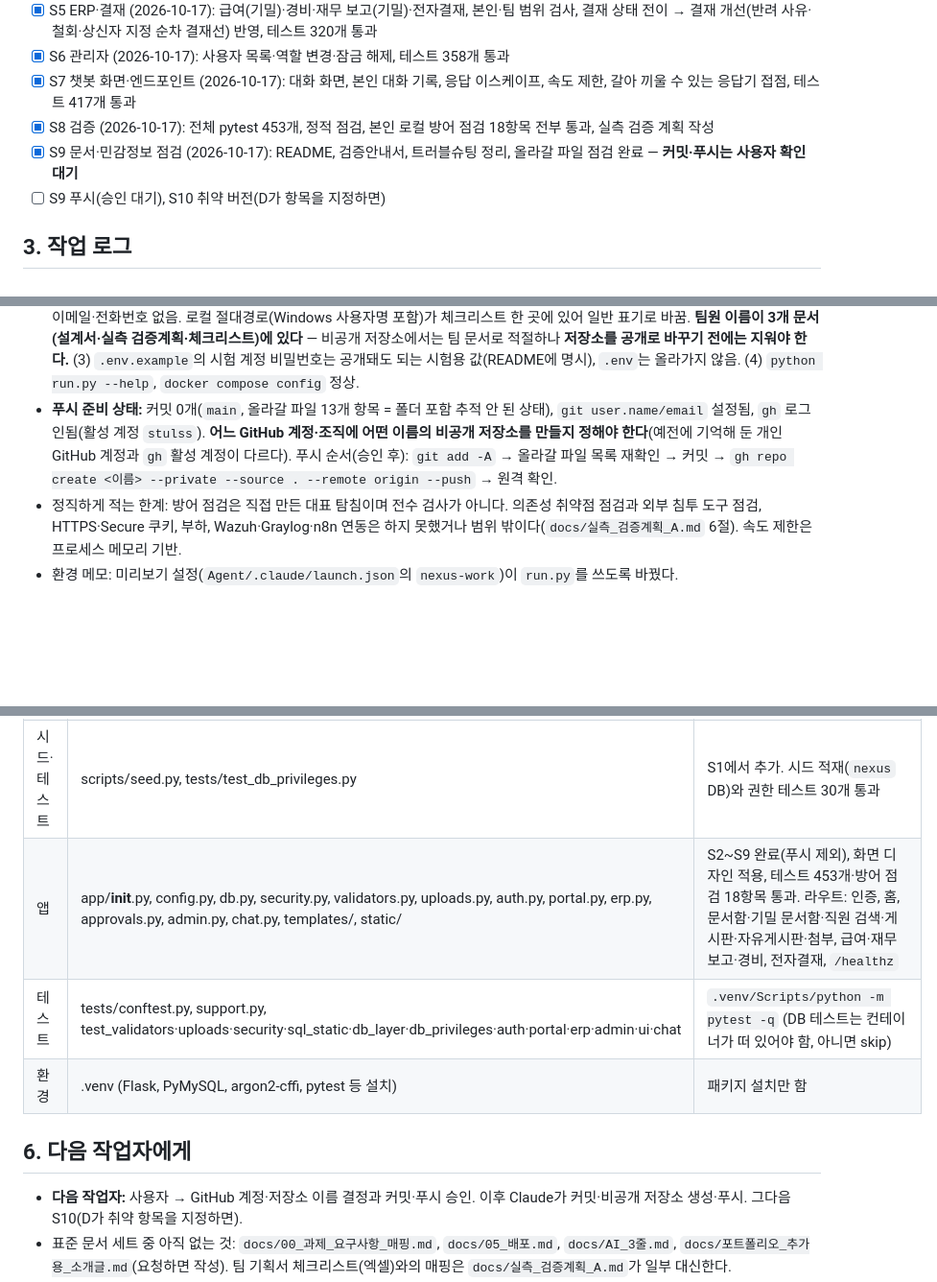
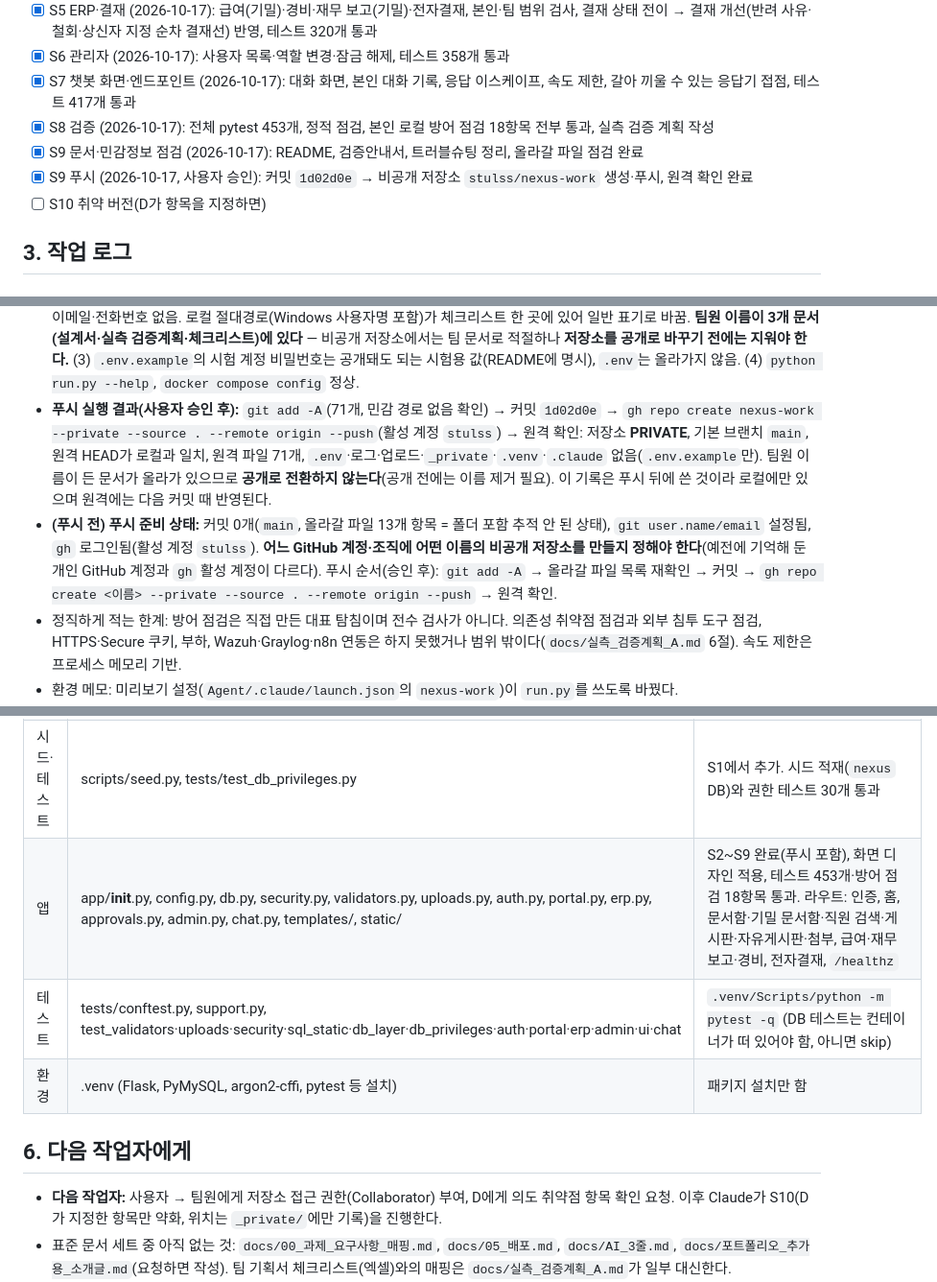
Before and after one commit to Gilin03/nexus-work, a Markdown page: 작업내역_체크리스트.md, 3 parts joined by grey strips. Shown at 96% size. Rendered like a GitHub page; blank space fills up the shorter version.

Commit message:
체크리스트에 S9 푸시 결과 기록
비공개 저장소 생성·푸시 결과와 이후 할 일(S10)을 작업내역에 반영한다.

Co-Authored-By: Claude Sonnet 5.5 <noreply@anthropic.com>

```diff
--- a/작업내역_체크리스트.md
+++ b/작업내역_체크리스트.md
@@ -35,8 +35,9 @@
 - [x] S6 관리자 (2026-10-17): 사용자 목록·역할 변경·잠금 해제, 테스트 358개 통과
 - [x] S7 챗봇 화면·엔드포인트 (2026-10-17): 대화 화면, 본인 대화 기록, 응답 이스케이프, 속도 제한, 갈아 끼울 수 있는 응답기 접점, 테스트 417개 통과
 - [x] S8 검증 (2026-10-17): 전체 pytest 453개, 정적 점검, 본인 로컬 방어 점검 18항목 전부 통과, 실측 검증 계획 작성
-- [x] S9 문서·민감정보 점검 (2026-10-17): README, 검증안내서, 트러블슈팅 정리, 올라갈 파일 점검 완료 — **커밋·푸시는 사용자 확인 대기**
-- [ ] S9 푸시(승인 대기), S10 취약 버전(D가 항목을 지정하면)
+- [x] S9 문서·민감정보 점검 (2026-10-17): README, 검증안내서, 트러블슈팅 정리, 올라갈 파일 점검 완료
+- [x] S9 푸시 (2026-10-17, 사용자 승인): 커밋 `1d02d0e` → 비공개 저장소 `stulss/nexus-work` 생성·푸시, 원격 확인 완료
+- [ ] S10 취약 버전(D가 항목을 지정하면)
 
 ## 3. 작업 로그
 
@@ -83,7 +84,8 @@
 - **S8 검증 결과:** `pytest` 전체 **453 passed**, skip 0 (신규: 정적 점검 11개, 세션 무효화 7개, 서버 헤더 1개, 의심 입력 9개, /admin 404 1개 등). **방어 점검 18항목 전부 통과**(통과 18·실패 0·한계 0): 처음 실행에서 실패 3(D01 서버 버전, D14 오류 화면의 서버 버전, D15 `/admin` 308)과 알려진 한계 1(D13 로그아웃 후 쿠키 재사용)이 나왔고 위 수정으로 모두 해소, 로그 421→506줄 모두 표준 필드의 JSON, 필요한 이벤트 15종 확인, 비밀번호·대화 내용 없음. **변이 검증:** 세션 무효화 5가지(버전 비교 제거, 로그아웃·비밀번호 변경이 버전을 올리지 않음, 로그인 시 버전 고정, 변경 후 현재 기기에 옛 버전 저장)와 의심 입력 4가지(비밀번호 필드 검사, 본문 내용 기록, URL 경로 검사 제거, 오탐 증가)를 넣었을 때 모두 테스트가 실패했고 원본 복구를 확인(한 가지는 패턴이 적용되지 않아 결과를 쓰지 않음). 점검 후 시드 DB 상태(사용자 6·게시글 3·경비 4·결재 3·결재 단계 4·급여 12·대화 0·첨부 0, 업로드 폴더 비어 있음)로 복구 확인.
 - **S9 실행:** `README.md`(개요·기능·보안 설계 요약·설치와 실행 5단계·시험 계정·테스트와 점검·폴더 구조·다른 담당과 맞닿는 곳·한계), `docs/검증안내서.md`(브라우저로 30초 안에 확인하는 4가지 흐름 + 자동 점검 + 막혔을 때), `docs/트러블슈팅.md` 보강(앱 계정 권한이 줄지 않던 문제, 실제 서버에서만 보인 버전 헤더, 점검 스크립트의 속도 제한, 도구·검증 스크립트 문제 6건). 안내서의 계정·화면 흐름은 시드 데이터와 앱 동작에 맞춰 썼고, Python은 개발·시험한 3.14·Windows 11만 명시(다른 버전·OS는 확인 안 함).
 - **S9 민감정보 점검:** (1) 자동 시험 13개 통과: `.env`·`logs`·`instance`·`_private`·`.venv`·`.claude` 무시, **올라갈 파일(71개, 약 524KB)에 `.env`의 실제 비밀값·키·토큰 패턴·덤프 파일 없음**, 비로그인으로 열리는 화면은 `/login`·`/healthz`뿐. (2) 직접 훑기: 이메일·전화번호 없음. 로컬 절대경로(Windows 사용자명 포함)가 체크리스트 한 곳에 있어 일반 표기로 바꿈. **팀원 이름이 3개 문서(설계서·실측 검증계획·체크리스트)에 있다** — 비공개 저장소에서는 팀 문서로 적절하나 **저장소를 공개로 바꾸기 전에는 지워야 한다.** (3) `.env.example`의 시험 계정 비밀번호는 공개돼도 되는 시험용 값(README에 명시), `.env`는 올라가지 않음. (4) `python run.py --help`, `docker compose config` 정상.
-- **푸시 준비 상태:** 커밋 0개(`main`, 올라갈 파일 13개 항목 = 폴더 포함 추적 안 된 상태), `git user.name/email` 설정됨, `gh` 로그인됨(활성 계정 `stulss`). **어느 GitHub 계정·조직에 어떤 이름의 비공개 저장소를 만들지 정해야 한다**(예전에 기억해 둔 개인 GitHub 계정과 `gh` 활성 계정이 다르다). 푸시 순서(승인 후): `git add -A` → 올라갈 파일 목록 재확인 → 커밋 → `gh repo create <이름> --private --source . --remote origin --push` → 원격 확인.
+- **푸시 실행 결과(사용자 승인 후):** `git add -A`(71개, 민감 경로 없음 확인) → 커밋 `1d02d0e` → `gh repo create nexus-work --private --source . --remote origin --push`(활성 계정 `stulss`) → 원격 확인: 저장소 **PRIVATE**, 기본 브랜치 `main`, 원격 HEAD가 로컬과 일치, 원격 파일 71개, `.env`·로그·업로드·`_private`·`.venv`·`.claude` 없음(`.env.example`만). 팀원 이름이 든 문서가 올라가 있으므로 **공개로 전환하지 않는다**(공개 전에는 이름 제거 필요). 이 기록은 푸시 뒤에 쓴 것이라 로컬에만 있으며 원격에는 다음 커밋 때 반영된다.
+- **(푸시 전) 푸시 준비 상태:** 커밋 0개(`main`, 올라갈 파일 13개 항목 = 폴더 포함 추적 안 된 상태), `git user.name/email` 설정됨, `gh` 로그인됨(활성 계정 `stulss`). **어느 GitHub 계정·조직에 어떤 이름의 비공개 저장소를 만들지 정해야 한다**(예전에 기억해 둔 개인 GitHub 계정과 `gh` 활성 계정이 다르다). 푸시 순서(승인 후): `git add -A` → 올라갈 파일 목록 재확인 → 커밋 → `gh repo create <이름> --private --source . --remote origin --push` → 원격 확인.
 - 정직하게 적는 한계: 방어 점검은 직접 만든 대표 탐침이며 전수 검사가 아니다. 의존성 취약점 점검과 외부 침투 도구 점검, HTTPS·Secure 쿠키, 부하, Wazuh·Graylog·n8n 연동은 하지 못했거나 범위 밖이다(`docs/실측_검증계획_A.md` 6절). 속도 제한은 프로세스 메모리 기반.
 - 환경 메모: 미리보기 설정(`Agent/.claude/launch.json`의 `nexus-work`)이 `run.py`를 쓰도록 바꿨다.
 - 남은 알려진 한계(미조치): 유휴 30분·절대 8시간 만료는 쿠키 안의 시각으로 판단한다(기기별 개별 폐기는 서버 측 세션 표가 필요). 잠금을 이용한 계정 잠금 공격(DoS)은 가능하나 IP 단위 제한으로 완화. IP 제한은 프로세스 메모리 기반. (로그아웃 후 쿠키 재사용 문제는 S8에서 해결)
@@ -113,13 +115,13 @@
 | Git | `.git/` (브랜치 main) | `git init`만 함. 커밋·원격 저장소 연결·푸시는 아직 안 함 |
 | DB | db/schema.sql, db/grants.sql, db/init.sh, docker-compose.yml | 컨테이너 `nexus-mysql` 실행 중(호스트 `127.0.0.1:3307`). `posts.board`·`chat_messages`는 S1에서 반영 |
 | 시드·테스트 | scripts/seed.py, tests/test_db_privileges.py | S1에서 추가. 시드 적재(`nexus` DB)와 권한 테스트 30개 통과 |
-| 앱 | app/__init__.py, config.py, db.py, security.py, validators.py, uploads.py, auth.py, portal.py, erp.py, approvals.py, admin.py, chat.py, templates/, static/ | S2~S9 완료(푸시 제외), 화면 디자인 적용, 테스트 453개·방어 점검 18항목 통과. 라우트: 인증, 홈, 문서함·기밀 문서함·직원 검색·게시판·자유게시판·첨부, 급여·재무 보고·경비, 전자결재, `/healthz` |
+| 앱 | app/__init__.py, config.py, db.py, security.py, validators.py, uploads.py, auth.py, portal.py, erp.py, approvals.py, admin.py, chat.py, templates/, static/ | S2~S9 완료(푸시 포함), 화면 디자인 적용, 테스트 453개·방어 점검 18항목 통과. 라우트: 인증, 홈, 문서함·기밀 문서함·직원 검색·게시판·자유게시판·첨부, 급여·재무 보고·경비, 전자결재, `/healthz` |
 | 테스트 | tests/conftest.py, support.py, test_validators·uploads·security·sql_static·db_layer·db_privileges·auth·portal·erp·admin·ui·chat | `.venv/Scripts/python -m pytest -q` (DB 테스트는 컨테이너가 떠 있어야 함, 아니면 skip) |
 | 환경 | .venv (Flask, PyMySQL, argon2-cffi, pytest 등 설치) | 패키지 설치만 함 |
 
 ## 6. 다음 작업자에게
 
-- **다음 작업자:** 사용자 → GitHub 계정·저장소 이름 결정과 커밋·푸시 승인. 이후 Claude가 커밋·비공개 저장소 생성·푸시. 그다음 S10(D가 취약 항목을 지정하면).
+- **다음 작업자:** 사용자 → 팀원에게 저장소 접근 권한(Collaborator) 부여, D에게 의도 취약점 항목 확인 요청. 이후 Claude가 S10(D가 지정한 항목만 약화, 위치는 `_private/`에만 기록)을 진행한다.
 - 표준 문서 세트 중 아직 없는 것: `docs/00_과제_요구사항_매핑.md`, `docs/05_배포.md`, `docs/AI_3줄.md`, `docs/포트폴리오_추가용_소개글.md`(요청하면 작성). 팀 기획서 체크리스트(엑셀)와의 매핑은 `docs/실측_검증계획_A.md`가 일부 대신한다.
 - 현재 상태: `nexus-mysql` 컨테이너 실행 중(포트 3307), 표 12개·시드 적재, 앱 기능(인증·그룹웨어·ERP·결재·관리자·챗봇)과 화면 디자인 완료(테스트 417개 통과). 남은 단계: S8 검증, S9 문서·공유(README, 검증안내서, GitHub 푸시), S10 취약 버전(D가 항목을 지정하면).
 - 다른 담당에게 알릴 접점: (1) 로그 이벤트·필드 목록(설계서 6절, 구현된 이벤트는 이 파일 3절 로그 참고) → C, (2) 챗봇 응답기 접점 `CHAT_RESPONDER`(`app/chat.py` 머리말) → AI·Gateway 담당, (3) `nexus_conf` 계정(기밀 표 읽기 전용) → Gateway, (4) 앱이 읽는 계정 잠금·역할은 요청마다 DB에서 다시 읽으므로 D의 n8n이 `users.locked_until`·`role`을 바꾸면 즉시 반영됨(앱 계정 UPDATE 가능 열은 `password_hash`·`failed_count`·`locked_until`·`role`). PC 로컬 MySQL은 삭제됨(데이터 폴더 `C:\ProgramData\MySQL`만 남음).
```
Also changed, not shown: other parts of 작업내역_체크리스트.md (+1 -1 lines).
